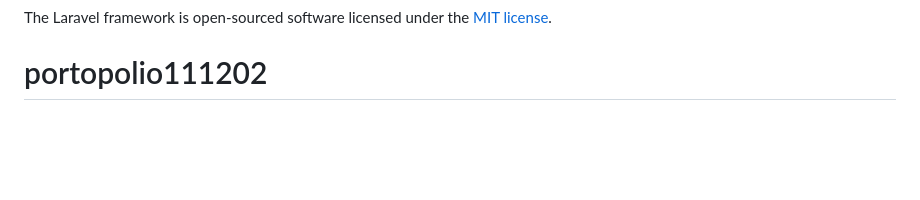
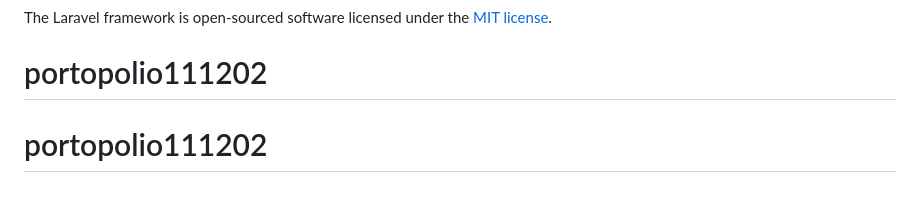
Before and after one commit to yusya11/PortopolioYusya, a Markdown page: README.md, the part around the change. Rendered like a GitHub page; blank space fills up the shorter version.

```diff
--- a/README.md
+++ b/README.md
@@ -65,3 +65,4 @@ If you discover a security vulnerability within Laravel, please send an e-mail t
 
 The Laravel framework is open-sourced software licensed under the [MIT license](https://opensource.org/licenses/MIT).
 # portopolio111202
+# portopolio111202
```
